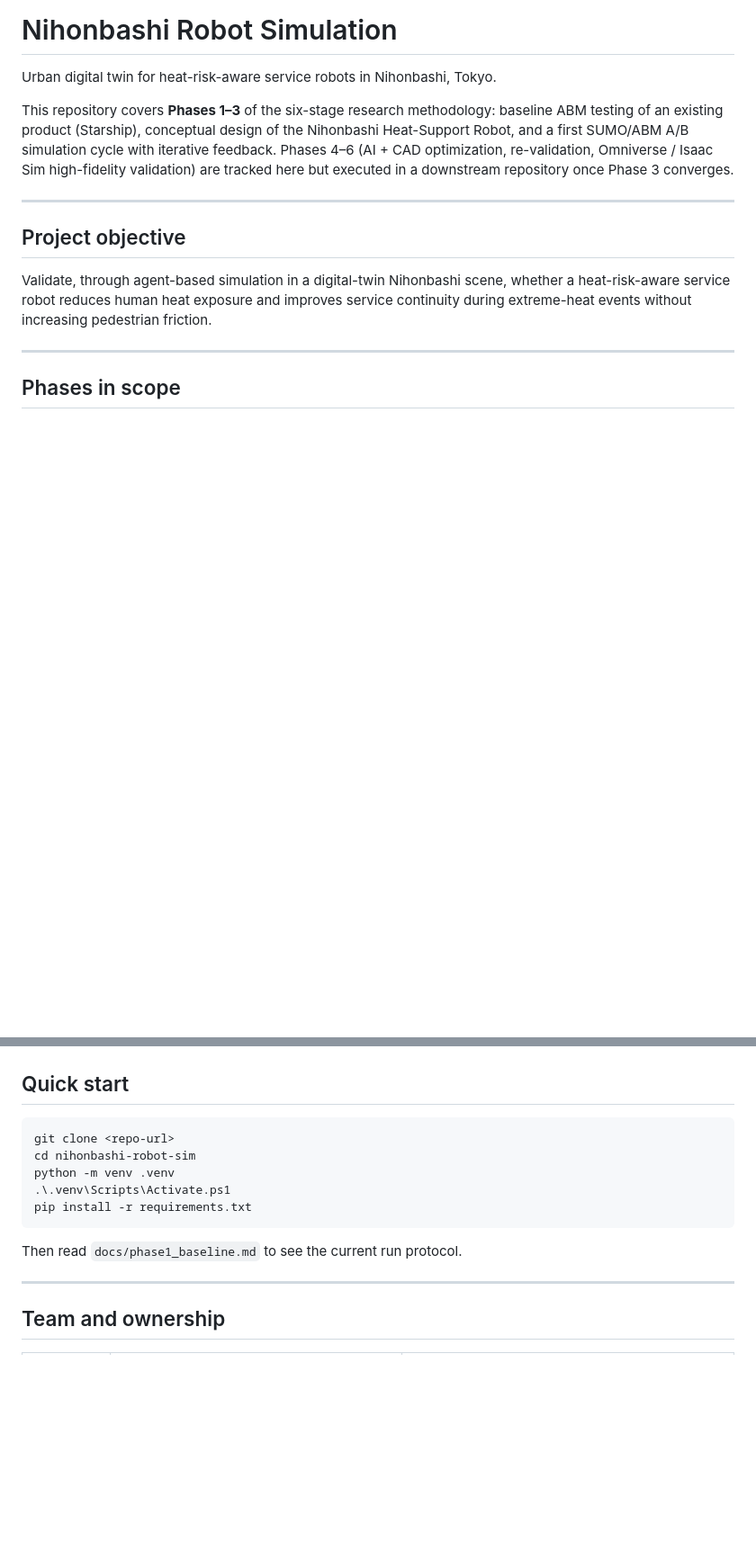
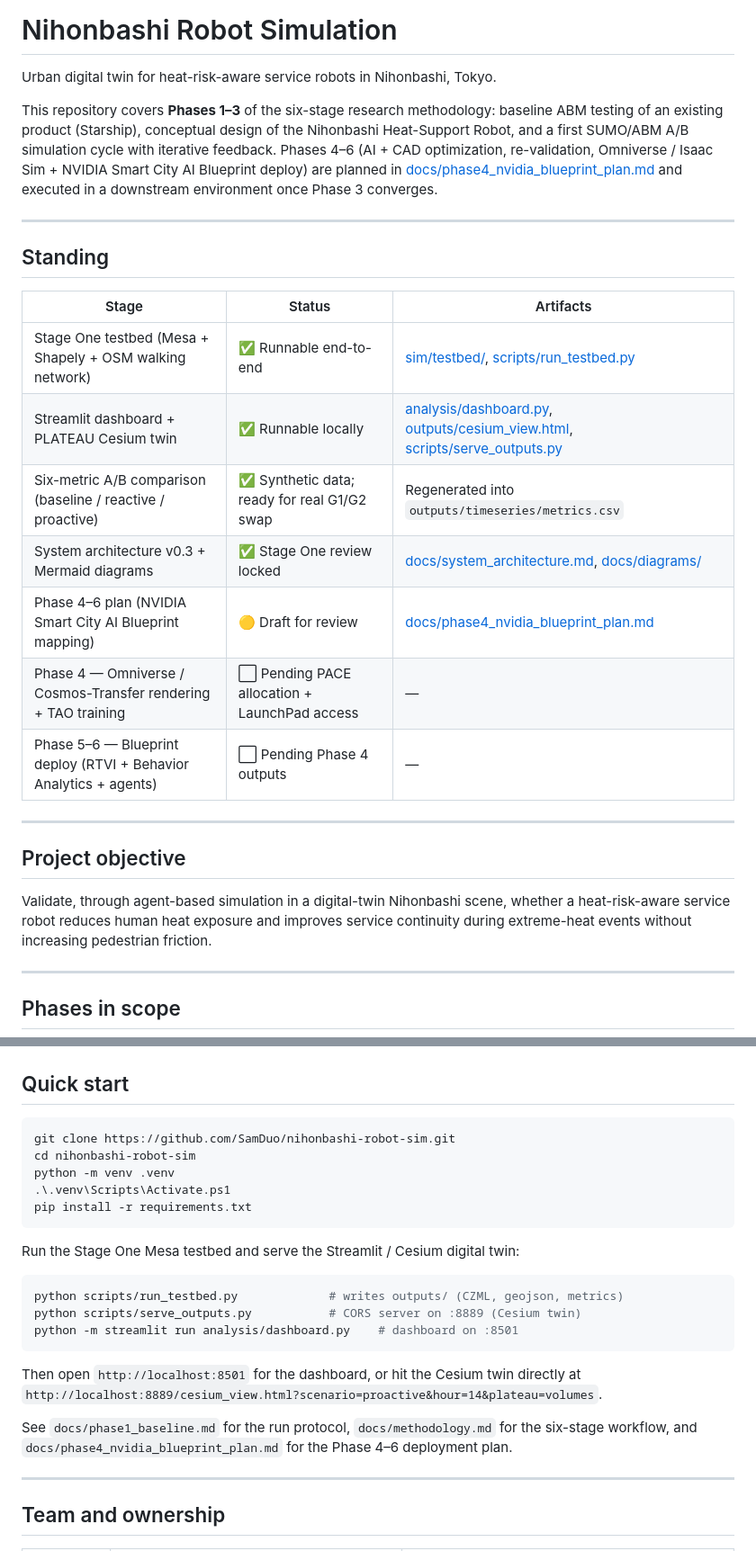
Before and after one commit to SamDuo/nihonbashi-robot-sim, a Markdown page: README.md, 2 parts joined by grey strips. Shown at 90% size. Drawn GitHub-style; blank space fills up the shorter version.

````diff
--- a/README.md
+++ b/README.md
@@ -2,7 +2,21 @@
 
 Urban digital twin for heat-risk-aware service robots in Nihonbashi, Tokyo.
 
-This repository covers **Phases 1–3** of the six-stage research methodology: baseline ABM testing of an existing product (Starship), conceptual design of the Nihonbashi Heat-Support Robot, and a first SUMO/ABM A/B simulation cycle with iterative feedback. Phases 4–6 (AI + CAD optimization, re-validation, Omniverse / Isaac Sim high-fidelity validation) are tracked here but executed in a downstream repository once Phase 3 converges.
+This repository covers **Phases 1–3** of the six-stage research methodology: baseline ABM testing of an existing product (Starship), conceptual design of the Nihonbashi Heat-Support Robot, and a first SUMO/ABM A/B simulation cycle with iterative feedback. Phases 4–6 (AI + CAD optimization, re-validation, Omniverse / Isaac Sim + NVIDIA Smart City AI Blueprint deploy) are planned in [docs/phase4_nvidia_blueprint_plan.md](docs/phase4_nvidia_blueprint_plan.md) and executed in a downstream environment once Phase 3 converges.
+
+---
+
+## Standing
+
+| Stage | Status | Artifacts |
+|---|---|---|
+| Stage One testbed (Mesa + Shapely + OSM walking network) | ✅ Runnable end-to-end | [sim/testbed/](sim/testbed/), [scripts/run_testbed.py](scripts/run_testbed.py) |
+| Streamlit dashboard + PLATEAU Cesium twin | ✅ Runnable locally | [analysis/dashboard.py](analysis/dashboard.py), [outputs/cesium_view.html](outputs/cesium_view.html), [scripts/serve_outputs.py](scripts/serve_outputs.py) |
+| Six-metric A/B comparison (baseline / reactive / proactive) | ✅ Synthetic data; ready for real G1/G2 swap | Regenerated into `outputs/timeseries/metrics.csv` |
+| System architecture v0.3 + Mermaid diagrams | ✅ Stage One review locked | [docs/system_architecture.md](docs/system_architecture.md), [docs/diagrams/](docs/diagrams/) |
+| Phase 4–6 plan (NVIDIA Smart City AI Blueprint mapping) | 🟡 Draft for review | [docs/phase4_nvidia_blueprint_plan.md](docs/phase4_nvidia_blueprint_plan.md) |
+| Phase 4 — Omniverse / Cosmos-Transfer rendering + TAO training | ⬜ Pending PACE allocation + LaunchPad access | — |
+| Phase 5–6 — Blueprint deploy (RTVI + Behavior Analytics + agents) | ⬜ Pending Phase 4 outputs | — |
 
 ---
 
@@ -42,14 +56,26 @@ See `docs/methodology.md` for the six-stage workflow and `CONTRIBUTING.md` for b
 ## Quick start
 
 ```powershell
-git clone <repo-url>
+git clone https://github.com/SamDuo/nihonbashi-robot-sim.git
 cd nihonbashi-robot-sim
 python -m venv .venv
 .\.venv\Scripts\Activate.ps1
 pip install -r requirements.txt
 ```
 
-Then read `docs/phase1_baseline.md` to see the current run protocol.
+Run the Stage One Mesa testbed and serve the Streamlit / Cesium digital twin:
+
+```powershell
+python scripts/run_testbed.py             # writes outputs/ (CZML, geojson, metrics)
+python scripts/serve_outputs.py           # CORS server on :8889 (Cesium twin)
+python -m streamlit run analysis/dashboard.py    # dashboard on :8501
+```
+
+Then open `http://localhost:8501` for the dashboard, or hit the Cesium twin directly at
+`http://localhost:8889/cesium_view.html?scenario=proactive&hour=14&plateau=volumes`.
+
+See `docs/phase1_baseline.md` for the run protocol, `docs/methodology.md` for the six-stage workflow,
+and `docs/phase4_nvidia_blueprint_plan.md` for the Phase 4–6 deployment plan.
 
 ---
 
````
Also changed, not shown: docs/phase4_nvidia_blueprint_plan.md (added, +121 -0 lines).
